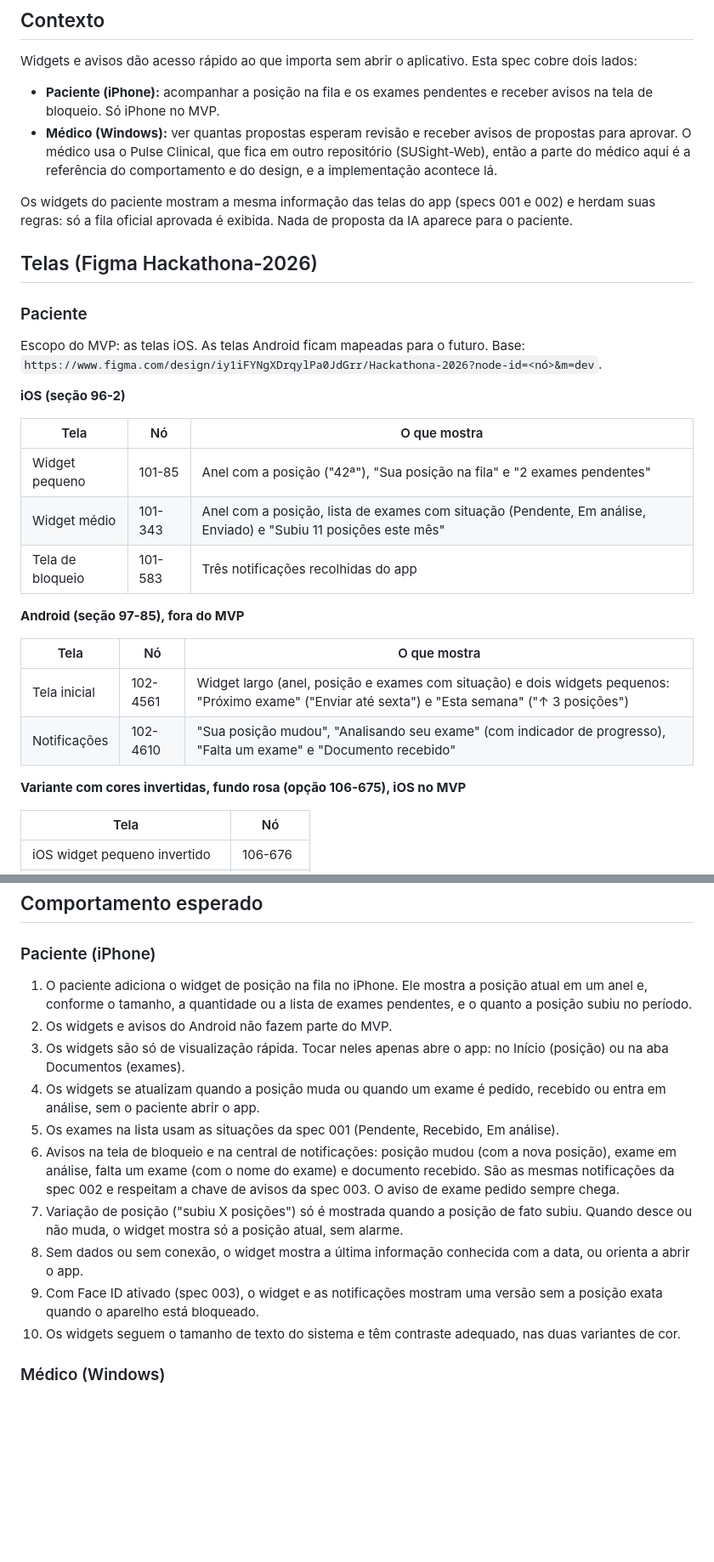
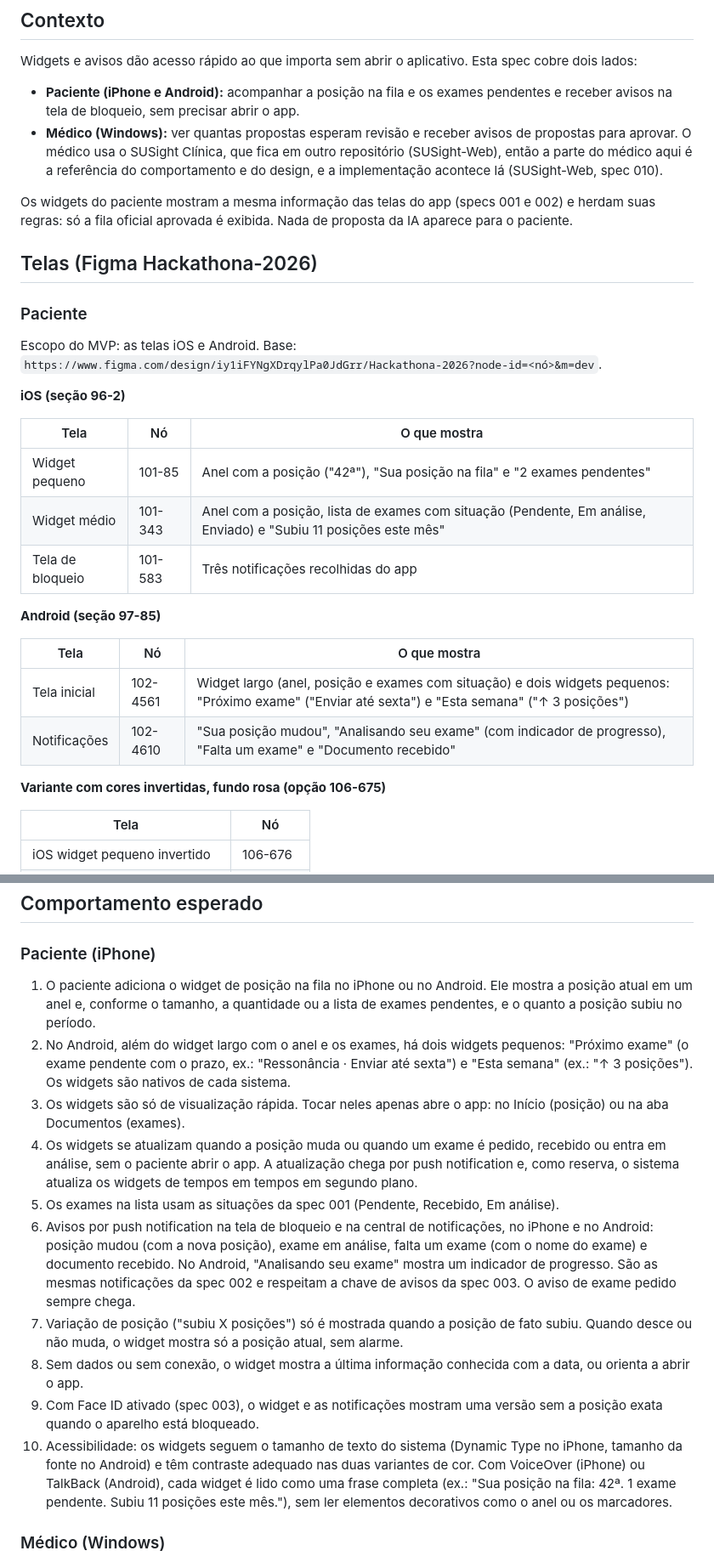
Before and after one commit to Hacktona-AGES-2026/SUSight, a Markdown page: specs/004-widgets/spec.md, 2 parts joined by grey strips. Shown at 85% size. Drawn GitHub-style; blank space fills up the shorter version.

Commit message:
Bring Android, push updates and screen reader support into the widgets spec

```diff
--- a/specs/004-widgets/spec.md
+++ b/specs/004-widgets/spec.md
@@ -7,8 +7,8 @@ Status: rascunho
 
 Widgets e avisos dão acesso rápido ao que importa sem abrir o aplicativo. Esta spec cobre dois lados:
 
-- **Paciente (iPhone):** acompanhar a posição na fila e os exames pendentes e receber avisos na tela de bloqueio. Só iPhone no MVP.
-- **Médico (Windows):** ver quantas propostas esperam revisão e receber avisos de propostas para aprovar. O médico usa o Pulse Clinical, que fica em outro repositório (SUSight-Web), então a parte do médico aqui é a referência do comportamento e do design, e a implementação acontece lá.
+- **Paciente (iPhone e Android):** acompanhar a posição na fila e os exames pendentes e receber avisos na tela de bloqueio, sem precisar abrir o app.
+- **Médico (Windows):** ver quantas propostas esperam revisão e receber avisos de propostas para aprovar. O médico usa o SUSight Clínica, que fica em outro repositório (SUSight-Web), então a parte do médico aqui é a referência do comportamento e do design, e a implementação acontece lá (SUSight-Web, spec 010).
 
 Os widgets do paciente mostram a mesma informação das telas do app (specs 001 e 002) e herdam suas regras: só a fila oficial aprovada é exibida. Nada de proposta da IA aparece para o paciente.
 
@@ -16,7 +16,7 @@ Os widgets do paciente mostram a mesma informação das telas do app (specs 001
 
 ### Paciente
 
-Escopo do MVP: as telas iOS. As telas Android ficam mapeadas para o futuro. Base: `https://www.figma.com/design/iy1iFYNgXDrqylPa0JdGrr/Hackathona-2026?node-id=<nó>&m=dev`.
+Escopo do MVP: as telas iOS e Android. Base: `https://www.figma.com/design/iy1iFYNgXDrqylPa0JdGrr/Hackathona-2026?node-id=<nó>&m=dev`.
 
 **iOS (seção 96-2)**
 
@@ -26,14 +26,14 @@ Escopo do MVP: as telas iOS. As telas Android ficam mapeadas para o futuro. Base
 | Widget médio | 101-343 | Anel com a posição, lista de exames com situação (Pendente, Em análise, Enviado) e "Subiu 11 posições este mês" |
 | Tela de bloqueio | 101-583 | Três notificações recolhidas do app |
 
-**Android (seção 97-85), fora do MVP**
+**Android (seção 97-85)**
 
 | Tela | Nó | O que mostra |
 |---|---|---|
 | Tela inicial | 102-4561 | Widget largo (anel, posição e exames com situação) e dois widgets pequenos: "Próximo exame" ("Enviar até sexta") e "Esta semana" ("↑ 3 posições") |
 | Notificações | 102-4610 | "Sua posição mudou", "Analisando seu exame" (com indicador de progresso), "Falta um exame" e "Documento recebido" |
 
-**Variante com cores invertidas, fundo rosa (opção 106-675), iOS no MVP**
+**Variante com cores invertidas, fundo rosa (opção 106-675)**
 
 | Tela | Nó |
 |---|---|
@@ -64,16 +64,16 @@ Todos os nós foram lidos só pela estrutura (nomes e textos), sem captura de te
 
 ### Paciente (iPhone)
 
-1. O paciente adiciona o widget de posição na fila no iPhone. Ele mostra a posição atual em um anel e, conforme o tamanho, a quantidade ou a lista de exames pendentes, e o quanto a posição subiu no período.
-2. Os widgets e avisos do Android não fazem parte do MVP.
+1. O paciente adiciona o widget de posição na fila no iPhone ou no Android. Ele mostra a posição atual em um anel e, conforme o tamanho, a quantidade ou a lista de exames pendentes, e o quanto a posição subiu no período.
+2. No Android, além do widget largo com o anel e os exames, há dois widgets pequenos: "Próximo exame" (o exame pendente com o prazo, ex.: "Ressonância · Enviar até sexta") e "Esta semana" (ex.: "↑ 3 posições"). Os widgets são nativos de cada sistema.
 3. Os widgets são só de visualização rápida. Tocar neles apenas abre o app: no Início (posição) ou na aba Documentos (exames).
-4. Os widgets se atualizam quando a posição muda ou quando um exame é pedido, recebido ou entra em análise, sem o paciente abrir o app.
+4. Os widgets se atualizam quando a posição muda ou quando um exame é pedido, recebido ou entra em análise, sem o paciente abrir o app. A atualização chega por push notification e, como reserva, o sistema atualiza os widgets de tempos em tempos em segundo plano.
 5. Os exames na lista usam as situações da spec 001 (Pendente, Recebido, Em análise).
-6. Avisos na tela de bloqueio e na central de notificações: posição mudou (com a nova posição), exame em análise, falta um exame (com o nome do exame) e documento recebido. São as mesmas notificações da spec 002 e respeitam a chave de avisos da spec 003. O aviso de exame pedido sempre chega.
+6. Avisos por push notification na tela de bloqueio e na central de notificações, no iPhone e no Android: posição mudou (com a nova posição), exame em análise, falta um exame (com o nome do exame) e documento recebido. No Android, "Analisando seu exame" mostra um indicador de progresso. São as mesmas notificações da spec 002 e respeitam a chave de avisos da spec 003. O aviso de exame pedido sempre chega.
 7. Variação de posição ("subiu X posições") só é mostrada quando a posição de fato subiu. Quando desce ou não muda, o widget mostra só a posição atual, sem alarme.
 8. Sem dados ou sem conexão, o widget mostra a última informação conhecida com a data, ou orienta a abrir o app.
 9. Com Face ID ativado (spec 003), o widget e as notificações mostram uma versão sem a posição exata quando o aparelho está bloqueado.
-10. Os widgets seguem o tamanho de texto do sistema e têm contraste adequado, nas duas variantes de cor.
+10. Acessibilidade: os widgets seguem o tamanho de texto do sistema (Dynamic Type no iPhone, tamanho da fonte no Android) e têm contraste adequado nas duas variantes de cor. Com VoiceOver (iPhone) ou TalkBack (Android), cada widget é lido como uma frase completa (ex.: "Sua posição na fila: 42ª. 1 exame pendente. Subiu 11 posições este mês."), sem ler elementos decorativos como o anel ou os marcadores.
 
 ### Médico (Windows)
 
```
Also changed, not shown: other parts of specs/004-widgets/spec.md (+5 -4 lines).
